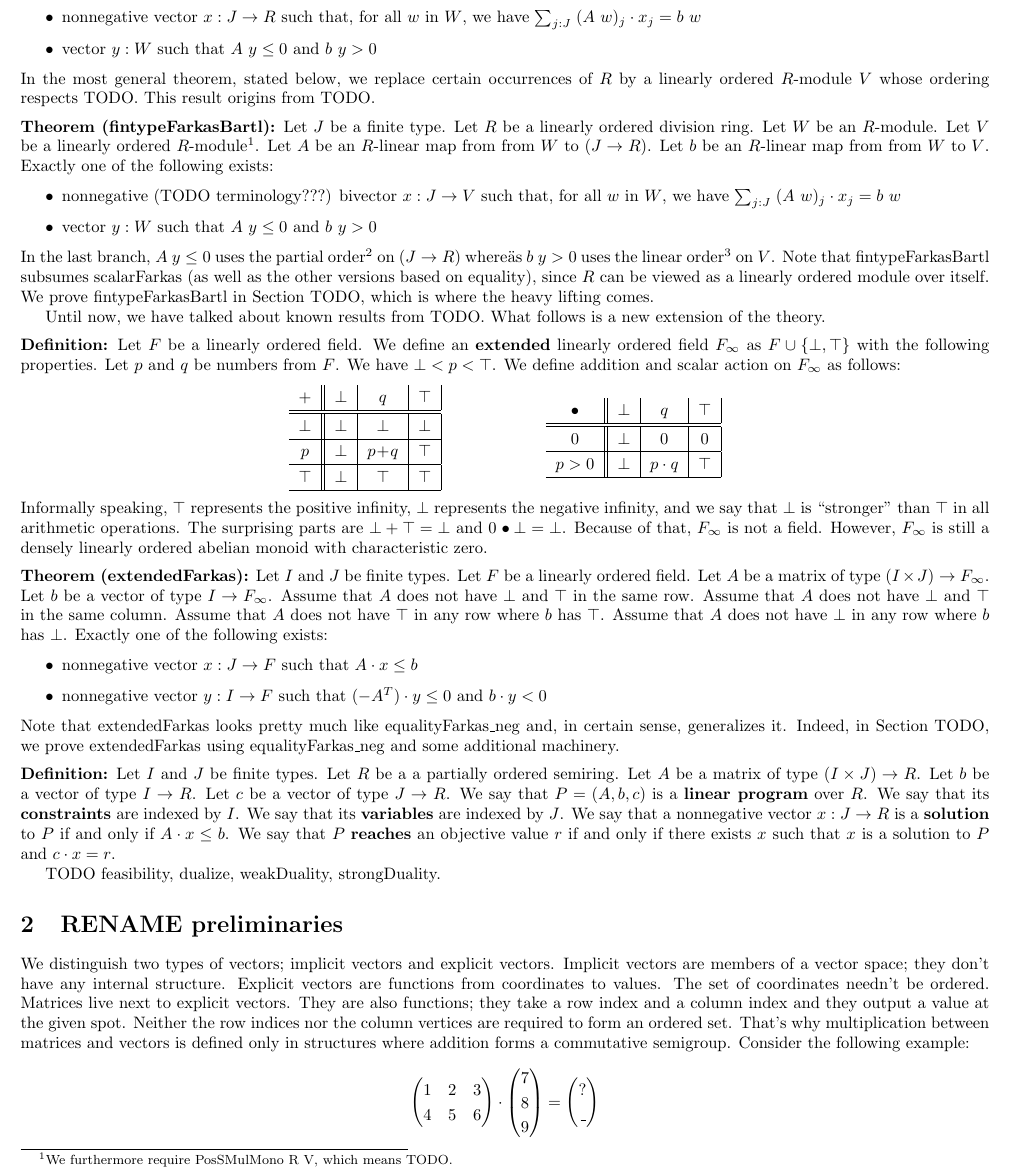
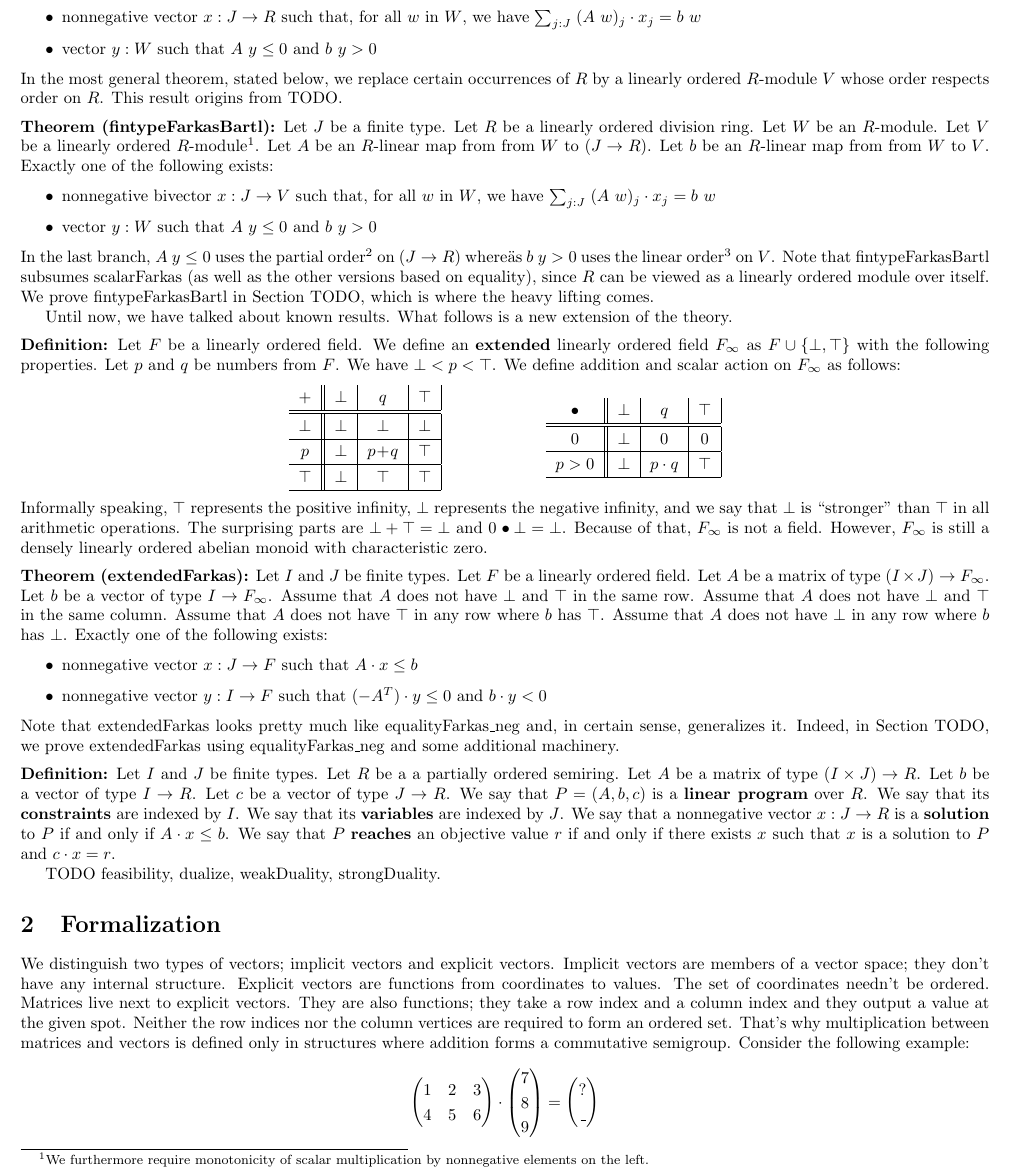
Before and after one commit to madvorak/duality, a LaTeX document (duality.tex): part of page 2 of 3, cut so that both start at the same text. Compiled offline with pdfLaTeX.

Commit message:
improvemets

```diff
--- a/duality.tex
+++ b/duality.tex
@@ -183,7 +183,7 @@ $ \sum_{j : J}\; (A~w)_j \cdot x_j = b~w $
 \item vector $y : W$ such that $A~y \le 0$ and $b~y > 0$
 \end{itemize}
 In the most general theorem, stated below, we replace certain occurrences of $R$ by
-a linearly ordered $R$-module $V$ whose ordering respects TODO.
+a linearly ordered $R$-module $V$ whose order respects order on $R$.
 This result origins from TODO.
 
 \medskip \noindent
@@ -191,13 +191,13 @@ This result origins from TODO.
 Let $J$ be a finite type.
 Let $R$ be a linearly ordered division ring.
 Let $W$ be an $R$-module.
-Let $V$ be a linearly ordered $R$-module\footnote{We furthermore require PosSMulMono R V,
-which means TODO.}.
+Let $V$ be a linearly ordered $R$-module\footnote{We furthermore require
+monotonicity of scalar multiplication by nonnegative elements on the left.}.
 Let $A$ be an $R$-linear map from from $W$ to $(J \r R)$.
 Let $b$ be an $R$-linear map from from $W$ to $V$.
 Exactly one of the following exists:
 \begin{itemize}
-\item nonnegative (TODO terminology???) bivector $x : J \r V$ such that, for all $w$ in $W$, we have
+\item nonnegative bivector $x : J \r V$ such that, for all $w$ in $W$, we have
 $ \sum_{j : J}\; (A~w)_j \cdot x_j = b~w $
 \item vector $y : W$ such that $A~y \le 0$ and $b~y > 0$
 \end{itemize}
@@ -210,7 +210,7 @@ Note that fintypeFarkasBartl subsumes scalarFarkas (as well as the other version
 since $R$ can be viewed as a linearly ordered module over itself.
 We prove fintypeFarkasBartl in Section TODO, which is where the heavy lifting comes.
 
-Until now, we have talked about known results from TODO.
+Until now, we have talked about known results.
 What follows is a new extension of the theory.
 
 \medskip \noindent
@@ -288,7 +287,7 @@ and $c \* x = r$.
 
 TODO feasibility, dualize, weakDuality, strongDuality.
 
-\section{RENAME preliminaries}
+\section{Formalization}
 
 We distinguish two types of vectors; implicit vectors and explicit vectors.
 Implicit vectors are members of a vector space; they don't have any internal structure.
```
Also changed, not shown: duality.pdf, duality.tex (5 more changed lines). Lines whose indentation alone changed are shown as unchanged.
